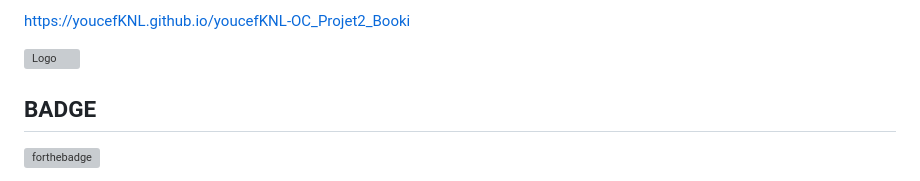
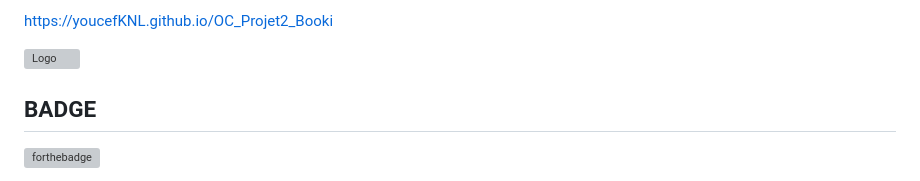
Before and after one commit to youcefKNL/OC_Projet2_Booki, a Markdown page: README.md, the part around the change. Rendered like a GitHub page; grey boxes are pictures that could not be loaded.

```diff
--- a/README.md
+++ b/README.md
@@ -1,4 +1,4 @@
-https://youcefKNL.github.io/youcefKNL-OC_Projet2_Booki
+https://youcefKNL.github.io/OC_Projet2_Booki
 
 
 
```
